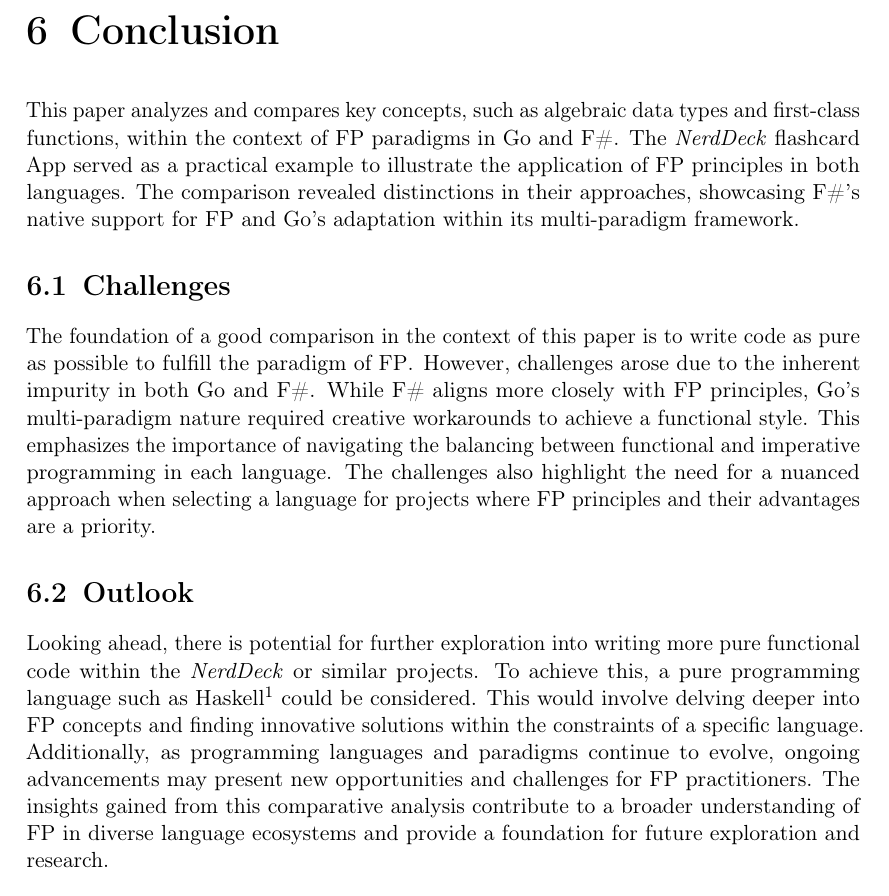
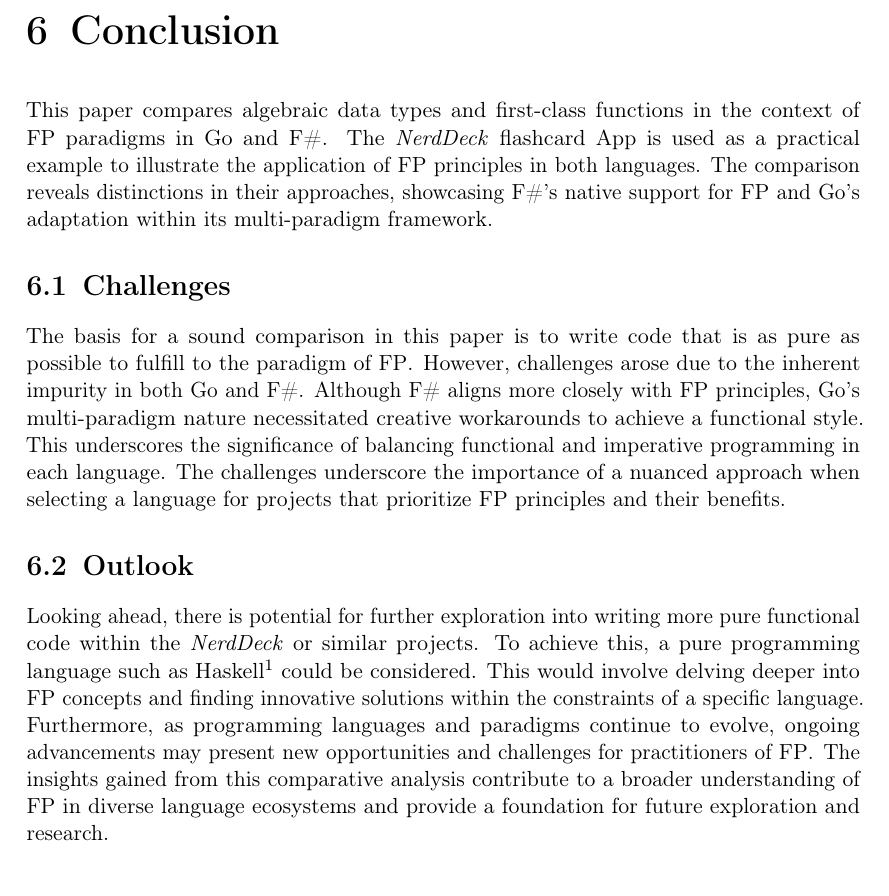
Before and after one commit to maex0/nerddeck, a LaTeX thesis (docs/document.tex, which reads docs/chapters.tex): part of page 19 of 22, cut so that both start at the same text. Compiled offline with pdfLaTeX.

Commit message:
refactoring and finished chapter 6.

```diff
--- a/docs/chapters.tex
+++ b/docs/chapters.tex
@@ -264,13 +264,13 @@ dueFlashCards := filterDueFlashCards(cards)
     Although Go's \texttt{struct} types are mutable by default, F\#'s \texttt{record} types are immutable by default. Immutability simplifies reasoning about state and enables certain optimizations. It is worth noting that every field in Go must have an explicitly defined type, whereas in F\#, they are inferred based on their usage. Neither language supports inheritance. Both languages support first-class functions, making them suitable choices for developers with different preferences in balancing imperative and \ac{fp} styles. The difference between the two languages lies in their syntax and expressiveness. This can be seen in each of the four examples in listing\ \ref{l:flashcardgo},\ \ref{l:flashcardfsharp},\ \ref{l:dueforreviewfsharp}, and\ \ref{l:dueforreviewgo}. It is worth noting that neither language is completely pure. While Go allows for mutation, even F\#, which is primarily a functional language, permits its use.
 
 
-%========================================================CHAPTER 5========================================================
+%========================================================CHAPTER 6========================================================
 
 \chapter{Conclusion}\label{chap:conclusion}
-This paper analyzes and compares key concepts, such as algebraic data types and first-class functions, within the context of \ac{fp} paradigms in Go and F\#. The \textit{NerdDeck} flashcard \ac{app} served as a practical example to illustrate the application of \ac{fp} principles in both languages. The comparison revealed distinctions in their approaches, showcasing F\#'s native support for \ac{fp} and Go's adaptation within its multi-paradigm framework.
+This paper compares algebraic data types and first-class functions in the context of \ac{fp} paradigms in Go and F\#. The \textit{NerdDeck} flashcard \ac{app} is used as a practical example to illustrate the application of \ac{fp} principles in both languages. The comparison reveals distinctions in their approaches, showcasing F\#'s native support for \ac{fp} and Go's adaptation within its multi-paradigm framework.
 
     \section{Challenges}\label{sec:challenges}
-    The foundation of a good comparison in the context of this paper is to write code as pure as possible to fulfill the paradigm of \ac{fp}. However, challenges arose due to the inherent impurity in both Go and F\#. While F\# aligns more closely with \ac{fp} principles, Go's multi-paradigm nature required creative workarounds to achieve a functional style. This emphasizes the importance of navigating the balancing between functional and imperative programming in each language. The challenges also highlight the need for a nuanced approach when selecting a language for projects where \ac{fp} principles and their advantages are a priority.
+    The basis for a sound comparison in this paper is to write code that is as pure as possible to fulfill to the paradigm of \ac{fp}. However, challenges arose due to the inherent impurity in both Go and F\#. Although F\# aligns more closely with \ac{fp} principles, Go's multi-paradigm nature necessitated creative workarounds to achieve a functional style. This underscores the significance of balancing functional and imperative programming in each language. The challenges underscore the importance of a nuanced approach when selecting a language for projects that prioritize \ac{fp} principles and their benefits.
 
     \section{Outlook}\label{sec:outlook}
-    Looking ahead, there is potential for further exploration into writing more pure functional code within the \textit{NerdDeck} or similar projects. To achieve this, a pure programming language such as Haskell\footnote{Website: \url{https://www.haskell.org} (Accessed on 12/20/2023)} could be considered. This would involve delving deeper into \ac{fp} concepts and finding innovative solutions within the constraints of a specific language. Additionally, as programming languages and paradigms continue to evolve, ongoing advancements may present new opportunities and challenges for \ac{fp} practitioners. The insights gained from this comparative analysis contribute to a broader understanding of \ac{fp} in diverse language ecosystems and provide a foundation for future exploration and research.
+    Looking ahead, there is potential for further exploration into writing more pure functional code within the \textit{NerdDeck} or similar projects. To achieve this, a pure programming language such as Haskell\footnote{Website: \url{https://www.haskell.org} (Accessed on 12/20/2023)} could be considered. This would involve delving deeper into \ac{fp} concepts and finding innovative solutions within the constraints of a specific language. Furthermore, as programming languages and paradigms continue to evolve, ongoing advancements may present new opportunities and challenges for practitioners of \ac{fp}. The insights gained from this comparative analysis contribute to a broader understanding of \ac{fp} in diverse language ecosystems and provide a foundation for future exploration and research.
```
